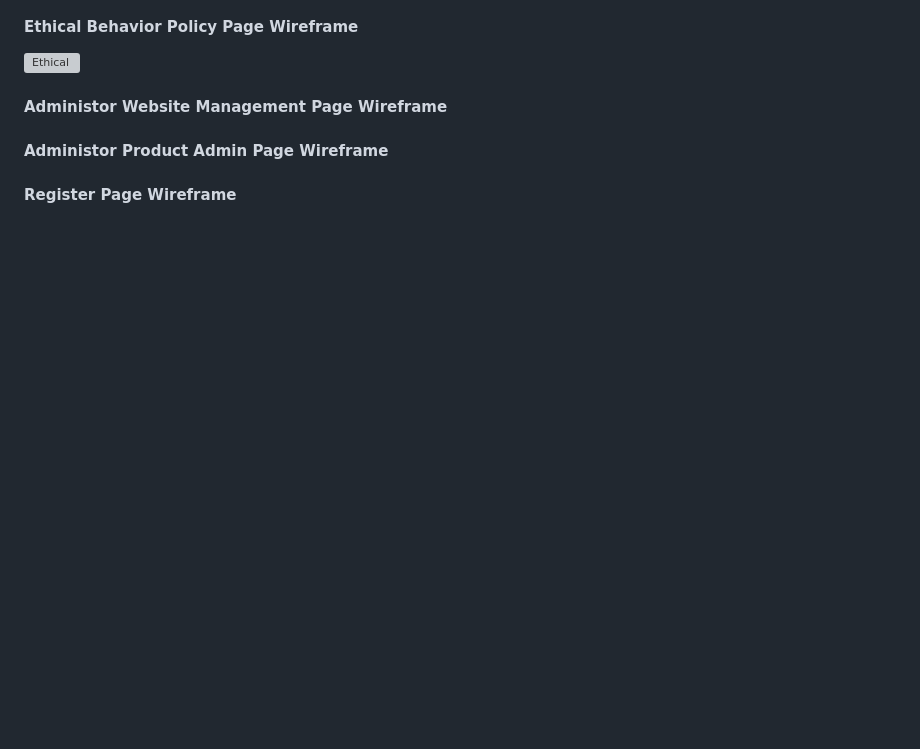
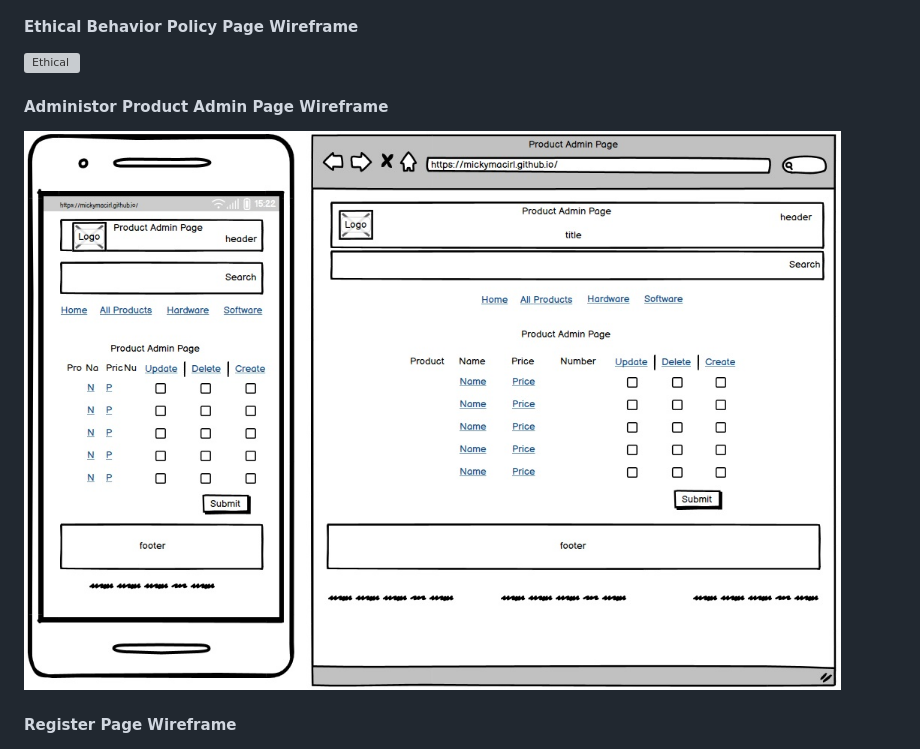
Before and after one commit to mickymacirl/CI-P5-EGZ, a Markdown page: README.md, the part around the change. Drawn GitHub-style; pictures changed too: docs/wireframes/pawf.jpg (added); blank space fills up the shorter version; grey boxes are pictures that could not be loaded.

Commit message:
add readme product admin wf and upload image

```diff
--- a/README.md
+++ b/README.md
@@ -262,9 +262,9 @@ Used Abode Photoshop to edit the main hero image with the logo in the circles fr
 
 ![Ethical](./docs/wireframes/ebpwf.jpg)
 
-#### Administor Website Management Page Wireframe
+#### Administor Product Admin Page Wireframe
 
-#### Administor Product Admin Page Wireframe
+![Product Admin](./docs/wireframes/pawf.jpg)
 
 #### Register Page Wireframe
 
```
